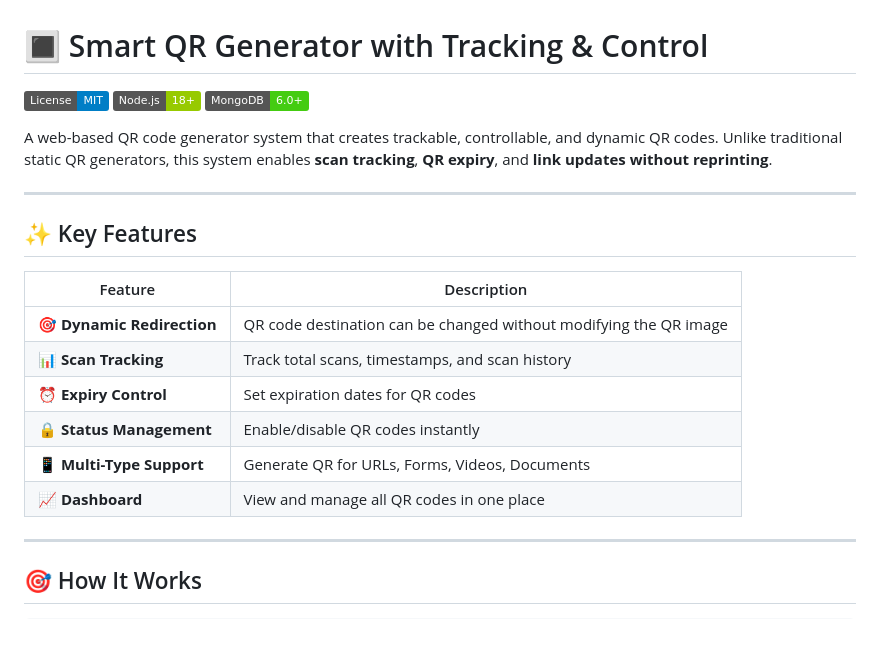
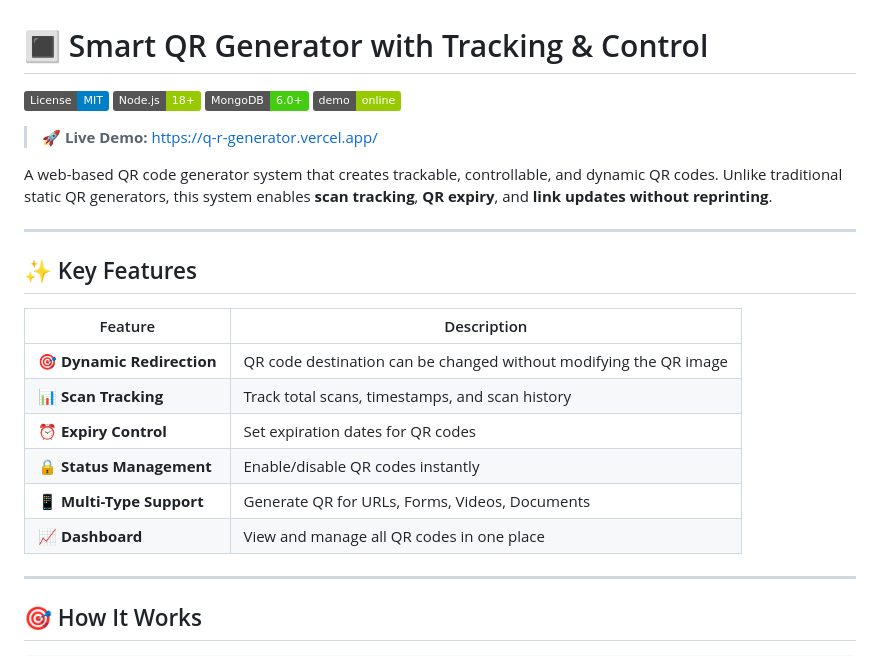
Before and after one commit to algorithnicmind/Q-R_generator, a Markdown page: README.md, the part around one of its changes. Rendered like a GitHub page; badges without logos; blank space fills up the shorter version.

Commit message:
Docs: Update README and TRACKER with Vercel deployment info

```diff
--- a/README.md
+++ b/README.md
@@ -3,6 +3,9 @@
 [![License: MIT](https://img.shields.io/badge/License-MIT-blue.svg)](LICENSE)
 [![Node.js](https://img.shields.io/badge/Node.js-18+-green.svg)](https://nodejs.org/)
 [![MongoDB](https://img.shields.io/badge/MongoDB-6.0+-brightgreen.svg)](https://www.mongodb.com/)
+[![Live Demo](https://img.shields.io/badge/demo-online-green.svg)](https://q-r-generator.vercel.app/)
+
+> 🚀 **Live Demo:** [https://q-r-generator.vercel.app/](https://q-r-generator.vercel.app/)
 
 A web-based QR code generator system that creates trackable, controllable, and dynamic QR codes. Unlike traditional static QR generators, this system enables **scan tracking**, **QR expiry**, and **link updates without reprinting**.
 
@@ -10,14 +13,14 @@ A web-based QR code generator system that creates trackable, controllable, and d
 
 ## ✨ Key Features
 
-| Feature | Description |
-|---------|-------------|
+| Feature                    | Description                                                       |
+| -------------------------- | ----------------------------------------------------------------- |
 | 🎯 **Dynamic Redirection** | QR code destination can be changed without modifying the QR image |
-| 📊 **Scan Tracking** | Track total scans, timestamps, and scan history |
-| ⏰ **Expiry Control** | Set expiration dates for QR codes |
-| 🔒 **Status Management** | Enable/disable QR codes instantly |
-| 📱 **Multi-Type Support** | Generate QR for URLs, Forms, Videos, Documents |
-| 📈 **Dashboard** | View and manage all QR codes in one place |
+| 📊 **Scan Tracking**       | Track total scans, timestamps, and scan history                   |
+| ⏰ **Expiry Control**      | Set expiration dates for QR codes                                 |
+| 🔒 **Status Management**   | Enable/disable QR codes instantly                                 |
+| 📱 **Multi-Type Support**  | Generate QR for URLs, Forms, Videos, Documents                    |
+| 📈 **Dashboard**           | View and manage all QR codes in one place                         |
 
 ---
 
```
Also changed, not shown: other parts of README.md (+27 -20 lines), TRACKER.md (+32 -52 lines).
